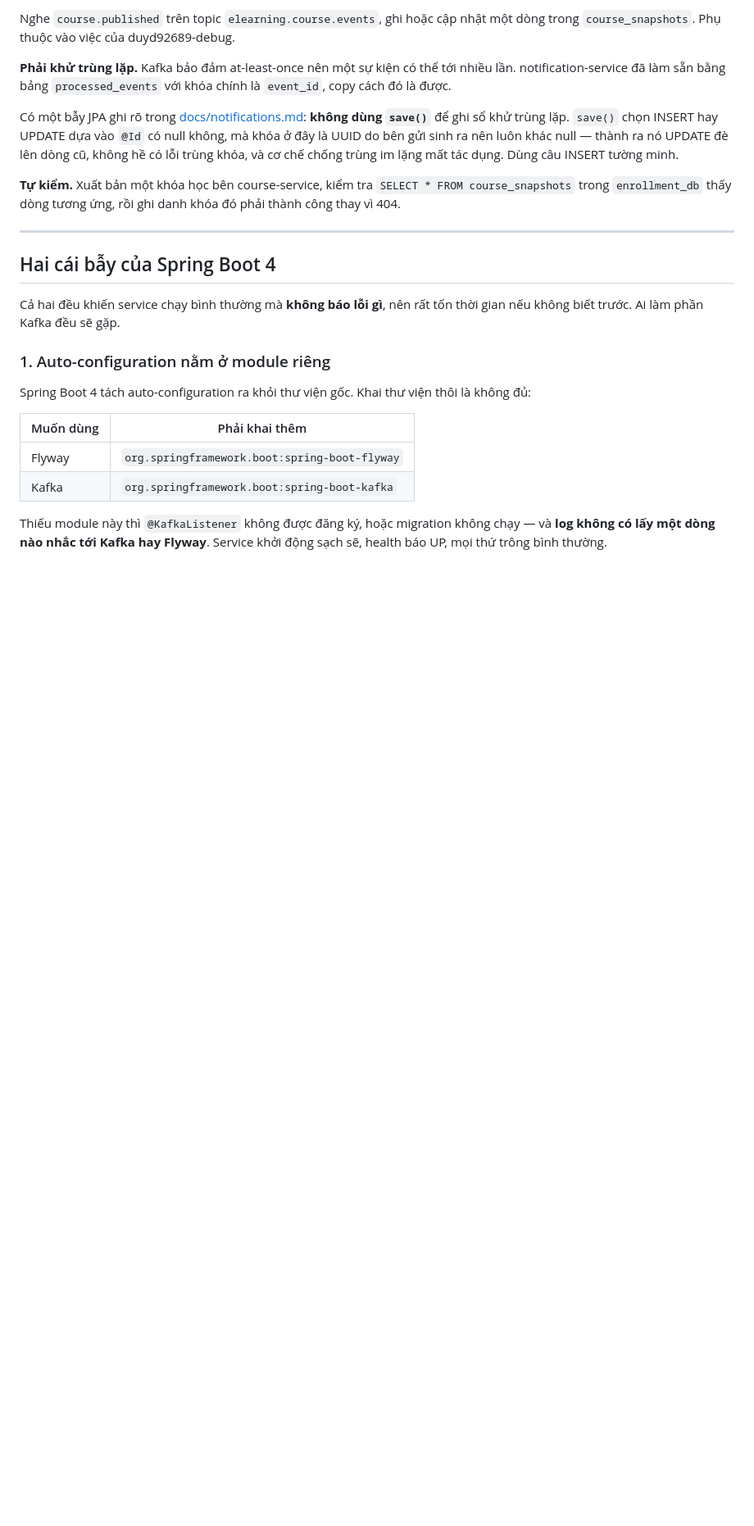
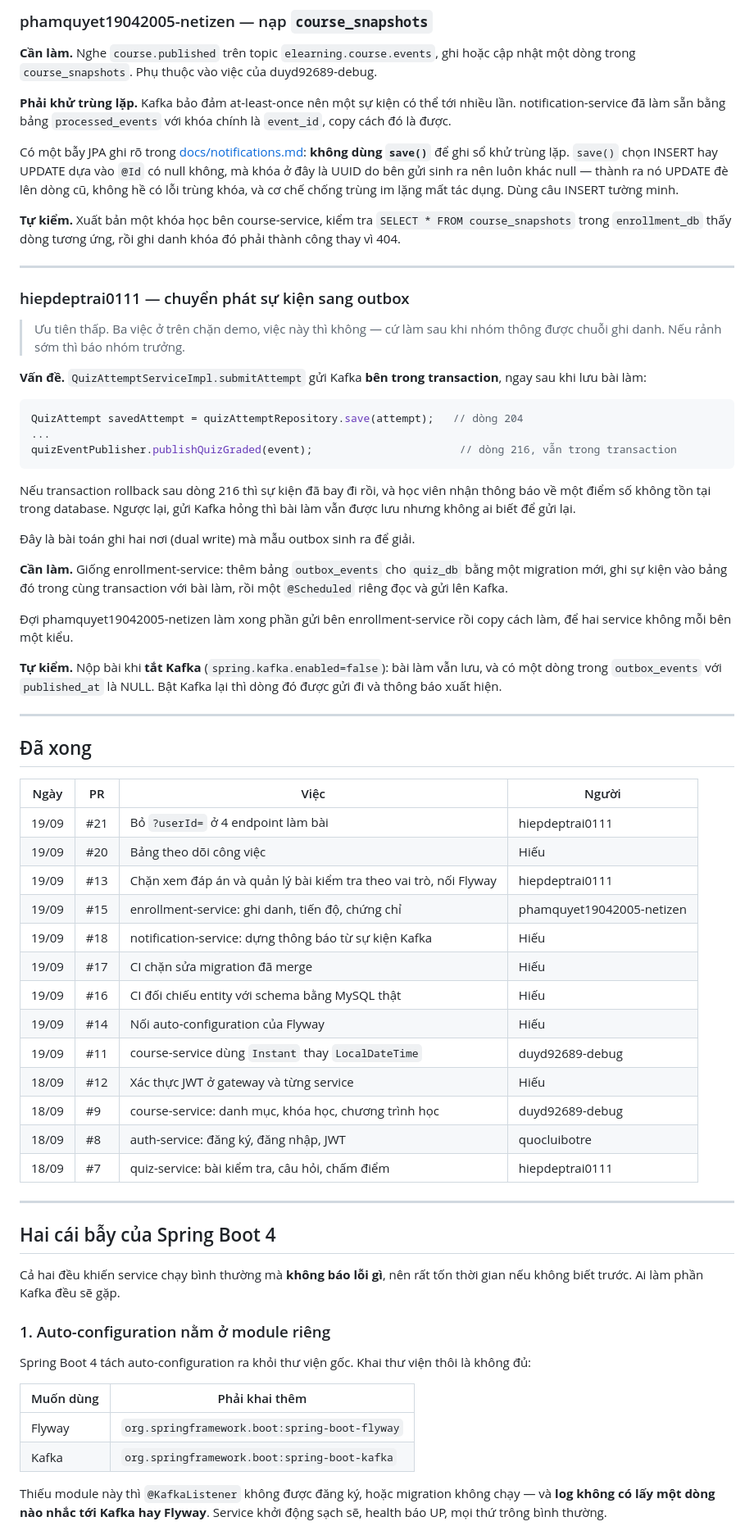
Before and after one commit to ariushieu/e-learning-microservices, a Markdown page: docs/phan-cong.md, the part around one of its changes. Shown at 82% size. GitHub-like rendering; blank space fills up the shorter version.

````diff
--- a/docs/phan-cong.md
+++ b/docs/phan-cong.md
@@ -191,6 +171,8 @@ service của hệ thống.
 
-Nghe `course.published` trên topic `elearning.course.events`, ghi hoặc cập nhật một dòng
-trong `course_snapshots`. Phụ thuộc vào việc của duyd92689-debug.
+### phamquyet19042005-netizen — nạp `course_snapshots`
+
+**Cần làm.** Nghe `course.published` trên topic `elearning.course.events`, ghi hoặc cập nhật
+một dòng trong `course_snapshots`. Phụ thuộc vào việc của duyd92689-debug.
 
 **Phải khử trùng lặp.** Kafka bảo đảm at-least-once nên một sự kiện có thể tới nhiều lần.
 notification-service đã làm sẵn bằng bảng `processed_events` với khóa chính là `event_id`,
@@ -205,6 +187,59 @@ tường minh.
 **Tự kiểm.** Xuất bản một khóa học bên course-service, kiểm tra
 `SELECT * FROM course_snapshots` trong `enrollment_db` thấy dòng tương ứng, rồi ghi danh
 khóa đó phải thành công thay vì 404.
+
+---
+
+### hiepdeptrai0111 — chuyển phát sự kiện sang outbox
+
+> Ưu tiên thấp. Ba việc ở trên chặn demo, việc này thì không — cứ làm sau khi nhóm thông
+> được chuỗi ghi danh. Nếu rảnh sớm thì báo nhóm trưởng.
+
+**Vấn đề.** `QuizAttemptServiceImpl.submitAttempt` gửi Kafka **bên trong transaction**, ngay
+sau khi lưu bài làm:
+
+```java
+QuizAttempt savedAttempt = quizAttemptRepository.save(attempt);   // dòng 204
+...
+quizEventPublisher.publishQuizGraded(event);                       // dòng 216, vẫn trong transaction
+```
+
+Nếu transaction rollback sau dòng 216 thì sự kiện đã bay đi rồi, và học viên nhận thông báo
+về một điểm số không tồn tại trong database. Ngược lại, gửi Kafka hỏng thì bài làm vẫn được
+lưu nhưng không ai biết để gửi lại.
+
+Đây là bài toán ghi hai nơi (dual write) mà mẫu outbox sinh ra để giải.
+
+**Cần làm.** Giống enrollment-service: thêm bảng `outbox_events` cho `quiz_db` bằng một
+migration mới, ghi sự kiện vào bảng đó trong cùng transaction với bài làm, rồi một
+`@Scheduled` riêng đọc và gửi lên Kafka.
+
+Đợi phamquyet19042005-netizen làm xong phần gửi bên enrollment-service rồi copy cách làm,
+để hai service không mỗi bên một kiểu.
+
+**Tự kiểm.** Nộp bài khi **tắt Kafka** (`spring.kafka.enabled=false`): bài làm vẫn lưu, và
+có một dòng trong `outbox_events` với `published_at` là NULL. Bật Kafka lại thì dòng đó được
+gửi đi và thông báo xuất hiện.
+
+---
+
+## Đã xong
+
+| Ngày | PR | Việc | Người |
+|---|---|---|---|
+| 19/09 | #21 | Bỏ `?userId=` ở 4 endpoint làm bài | hiepdeptrai0111 |
+| 19/09 | #20 | Bảng theo dõi công việc | Hiếu |
+| 19/09 | #13 | Chặn xem đáp án và quản lý bài kiểm tra theo vai trò, nối Flyway | hiepdeptrai0111 |
+| 19/09 | #15 | enrollment-service: ghi danh, tiến độ, chứng chỉ | phamquyet19042005-netizen |
+| 19/09 | #18 | notification-service: dựng thông báo từ sự kiện Kafka | Hiếu |
+| 19/09 | #17 | CI chặn sửa migration đã merge | Hiếu |
+| 19/09 | #16 | CI đối chiếu entity với schema bằng MySQL thật | Hiếu |
+| 19/09 | #14 | Nối auto-configuration của Flyway | Hiếu |
+| 19/09 | #11 | course-service dùng `Instant` thay `LocalDateTime` | duyd92689-debug |
+| 18/09 | #12 | Xác thực JWT ở gateway và từng service | Hiếu |
+| 18/09 | #9 | course-service: danh mục, khóa học, chương trình học | duyd92689-debug |
+| 18/09 | #8 | auth-service: đăng ký, đăng nhập, JWT | quocluibotre |
+| 18/09 | #7 | quiz-service: bài kiểm tra, câu hỏi, chấm điểm | hiepdeptrai0111 |
 
 ---
 
````
Also changed, not shown: other parts of docs/phan-cong.md (+63 -80 lines).
